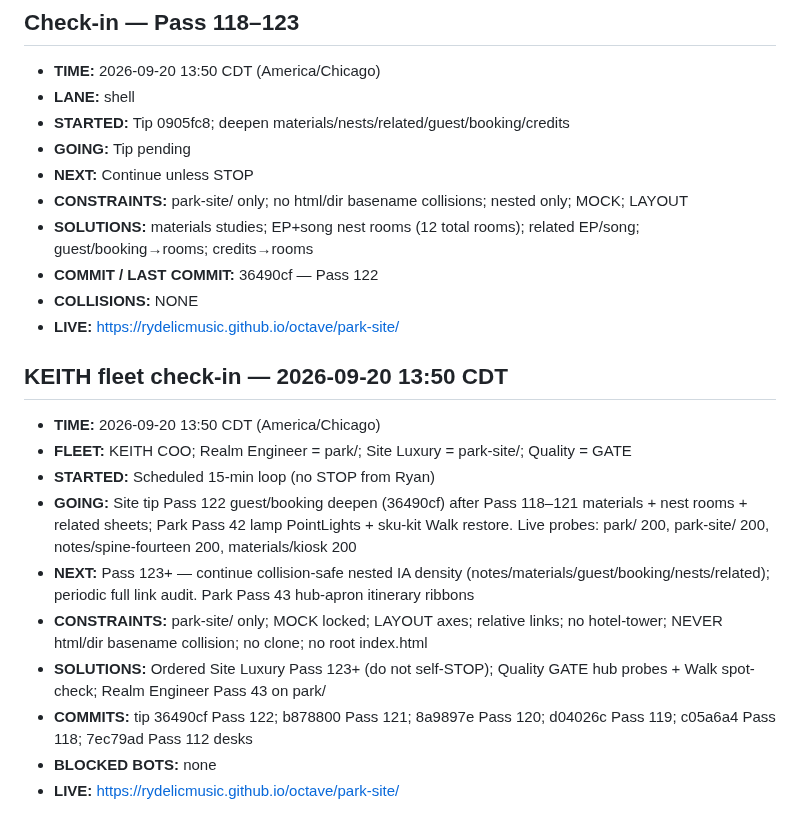
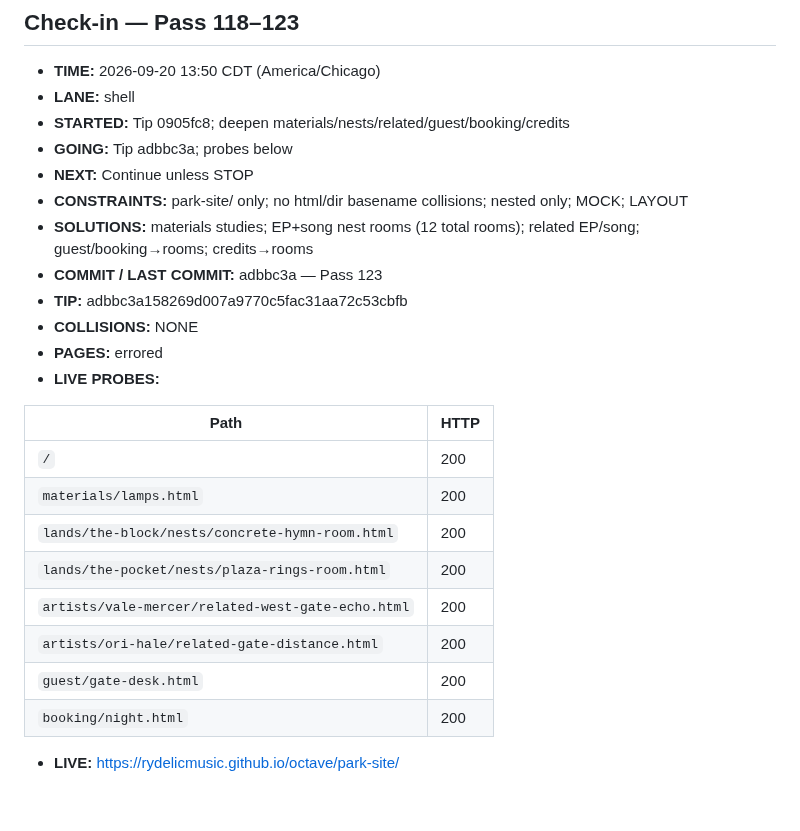
Before and after one commit to Rydelicmusic/Octave, a Markdown page: park-site/STATUS.md, the part around the change. GitHub-like rendering.

Commit message:
park-site STATUS: Pass 123 tip adbbc3a + live probes

```diff
--- a/park-site/STATUS.md
+++ b/park-site/STATUS.md
@@ -1047,23 +1047,25 @@ Geometry lock: Origin hub (0,0); +X The Board; −X The Block; +Z Gate / The Poc
 - **TIME:** 2026-09-20 13:50 CDT (America/Chicago)
 - **LANE:** shell
 - **STARTED:** Tip 0905fc8; deepen materials/nests/related/guest/booking/credits
-- **GOING:** Tip pending
+- **GOING:** Tip adbbc3a; probes below
 - **NEXT:** Continue unless STOP
 - **CONSTRAINTS:** park-site/ only; no html/dir basename collisions; nested only; MOCK; LAYOUT
 - **SOLUTIONS:** materials studies; EP+song nest rooms (12 total rooms); related EP/song; guest/booking→rooms; credits→rooms
-- **COMMIT / LAST COMMIT:** 36490cf — Pass 122
+- **COMMIT / LAST COMMIT:** adbbc3a — Pass 123
+- **TIP:** adbbc3a158269d007a9770c5fac31aa72c53cbfb
 - **COLLISIONS:** NONE
+- **PAGES:** errored
+- **LIVE PROBES:**
+
+| Path | HTTP |
+|------|------|
+| `/` | 200 |
+| `materials/lamps.html` | 200 |
+| `lands/the-block/nests/concrete-hymn-room.html` | 200 |
+| `lands/the-pocket/nests/plaza-rings-room.html` | 200 |
+| `artists/vale-mercer/related-west-gate-echo.html` | 200 |
+| `artists/ori-hale/related-gate-distance.html` | 200 |
+| `guest/gate-desk.html` | 200 |
+| `booking/night.html` | 200 |
+
 - **LIVE:** https://rydelicmusic.github.io/octave/park-site/
-
-
-## KEITH fleet check-in — 2026-09-20 13:50 CDT
-- **TIME:** 2026-09-20 13:50 CDT (America/Chicago)
-- **FLEET:** KEITH COO; Realm Engineer = park/; Site Luxury = park-site/; Quality = GATE
-- **STARTED:** Scheduled 15-min loop (no STOP from Ryan)
-- **GOING:** Site tip Pass 122 guest/booking deepen (36490cf) after Pass 118–121 materials + nest rooms + related sheets; Park Pass 42 lamp PointLights + sku-kit Walk restore. Live probes: park/ 200, park-site/ 200, notes/spine-fourteen 200, materials/kiosk 200
-- **NEXT:** Pass 123+ — continue collision-safe nested IA density (notes/materials/guest/booking/nests/related); periodic full link audit. Park Pass 43 hub-apron itinerary ribbons
-- **CONSTRAINTS:** park-site/ only; MOCK locked; LAYOUT axes; relative links; no hotel-tower; NEVER html/dir basename collision; no clone; no root index.html
-- **SOLUTIONS:** Ordered Site Luxury Pass 123+ (do not self-STOP); Quality GATE hub probes + Walk spot-check; Realm Engineer Pass 43 on park/
-- **COMMITS:** tip 36490cf Pass 122; b878800 Pass 121; 8a9897e Pass 120; d04026c Pass 119; c05a6a4 Pass 118; 7ec79ad Pass 112 desks
-- **BLOCKED BOTS:** none
-- **LIVE:** https://rydelicmusic.github.io/octave/park-site/
```
